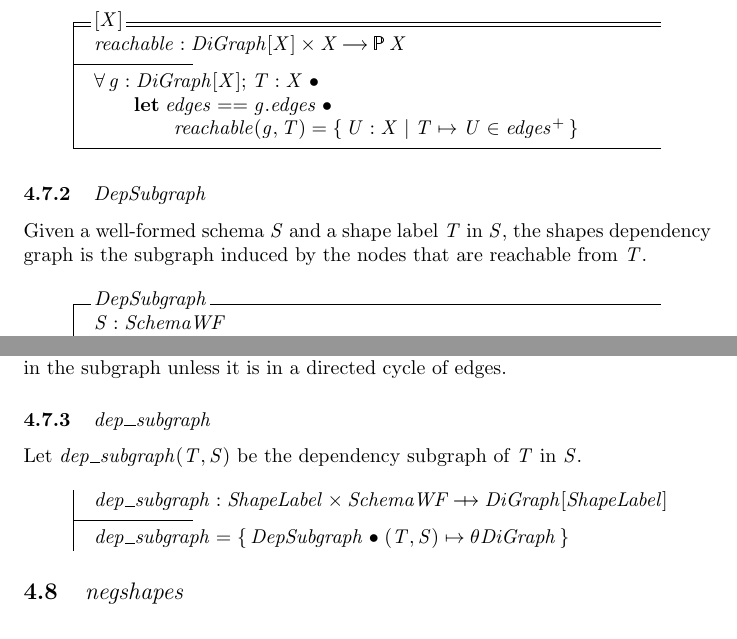
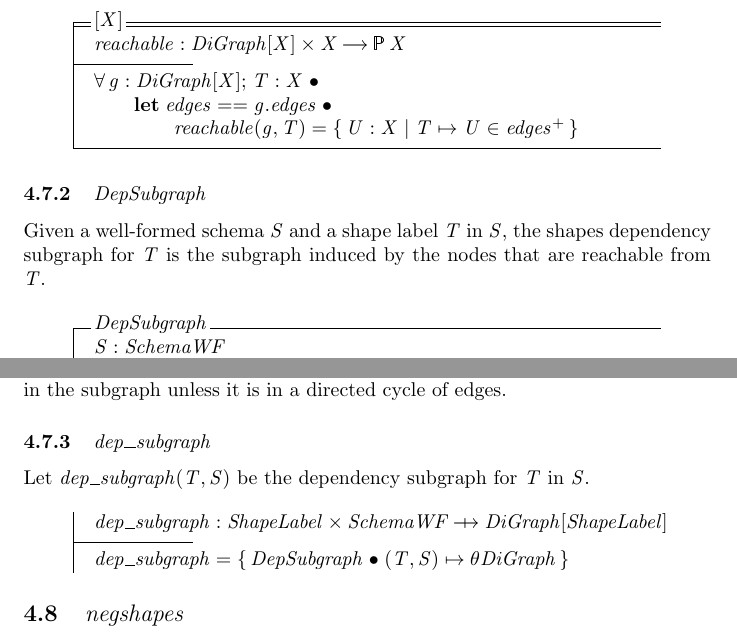
Before and after one commit to agryman/z-core-shacl-semantics, a LaTeX paper (z-core-shacl-semantics.tex): two parts of page 22 of 57, joined at a grey line, cut so that both start at the same text. The pictures show the PDF file z-core-shacl-semantics.pdf that the author committed with the source.

Commit message:
Minor grammer corrections

```diff
--- a/z-core-shacl-semantics.tex
+++ b/z-core-shacl-semantics.tex
@@ -1122,7 +1122,7 @@ $T$ to $U$.
 
 \subsubsection{$DepSubgraph$}
 Given a well-formed schema $S$ and a shape label $T$ in $S$, the shapes dependency
-graph is the subgraph induced by the nodes that are reachable from $T$.
+subgraph for $T$ is the subgraph induced by the nodes that are reachable from $T$.
 \begin{schema}{DepSubgraph}
 	S: SchemaWF \\
 	T: ShapeLabel \\
@@ -1144,7 +1144,7 @@ In particular, this literal translation does not explicitly include the label $T
 Therefore $T$ will not be in the subgraph unless it is in a directed cycle of edges.
 
 \subsubsection{$dep\_subgraph$}
-Let $dep\_subgraph(T,S)$ be the dependency subgraph of $T$ in $S$.
+Let $dep\_subgraph(T,S)$ be the dependency subgraph for $T$ in $S$.
 \begin{axdef}
 	dep\_subgraph : ShapeLabel \cross SchemaWF \pfun DiGraph[ShapeLabel]
 \where
```
Also changed, not shown: z-core-shacl-semantics.pdf, z-core-shacl-semantics.tex (2 more changed lines).
